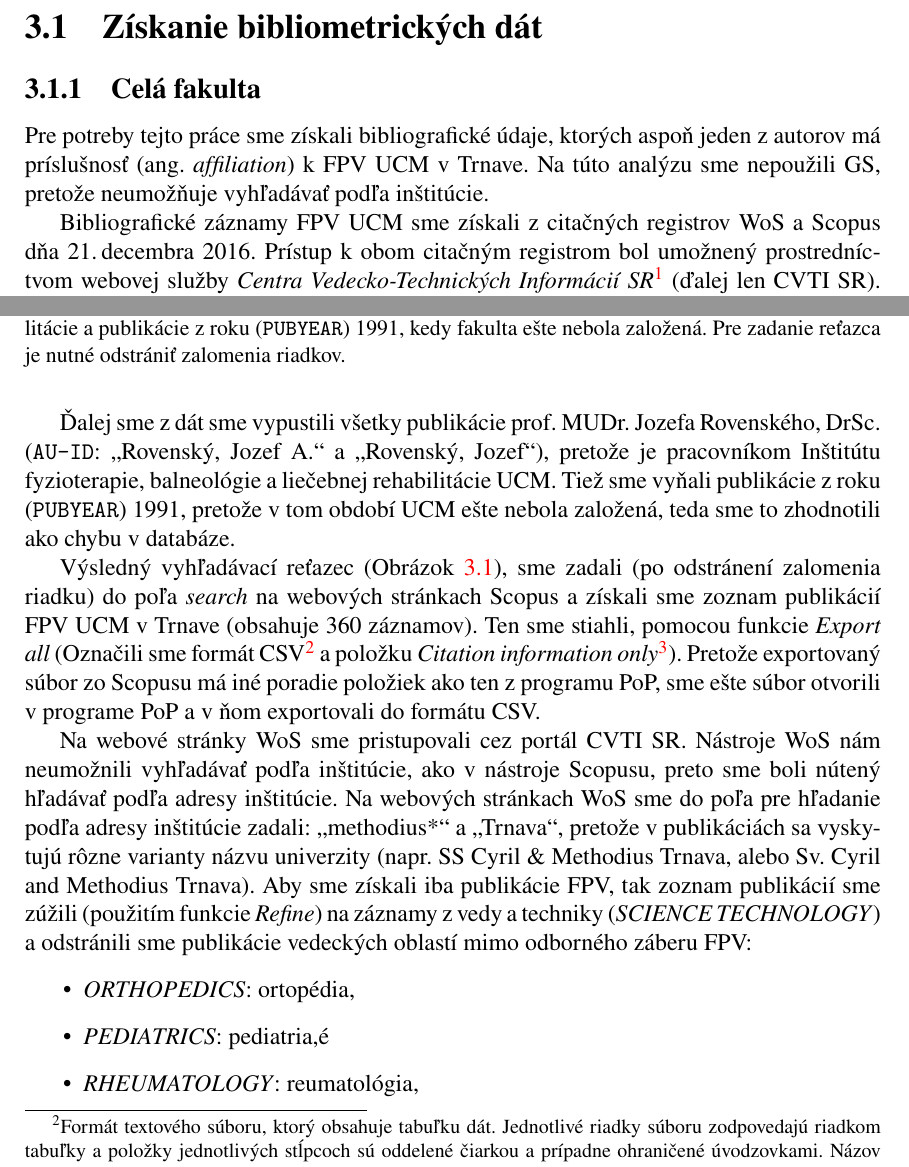
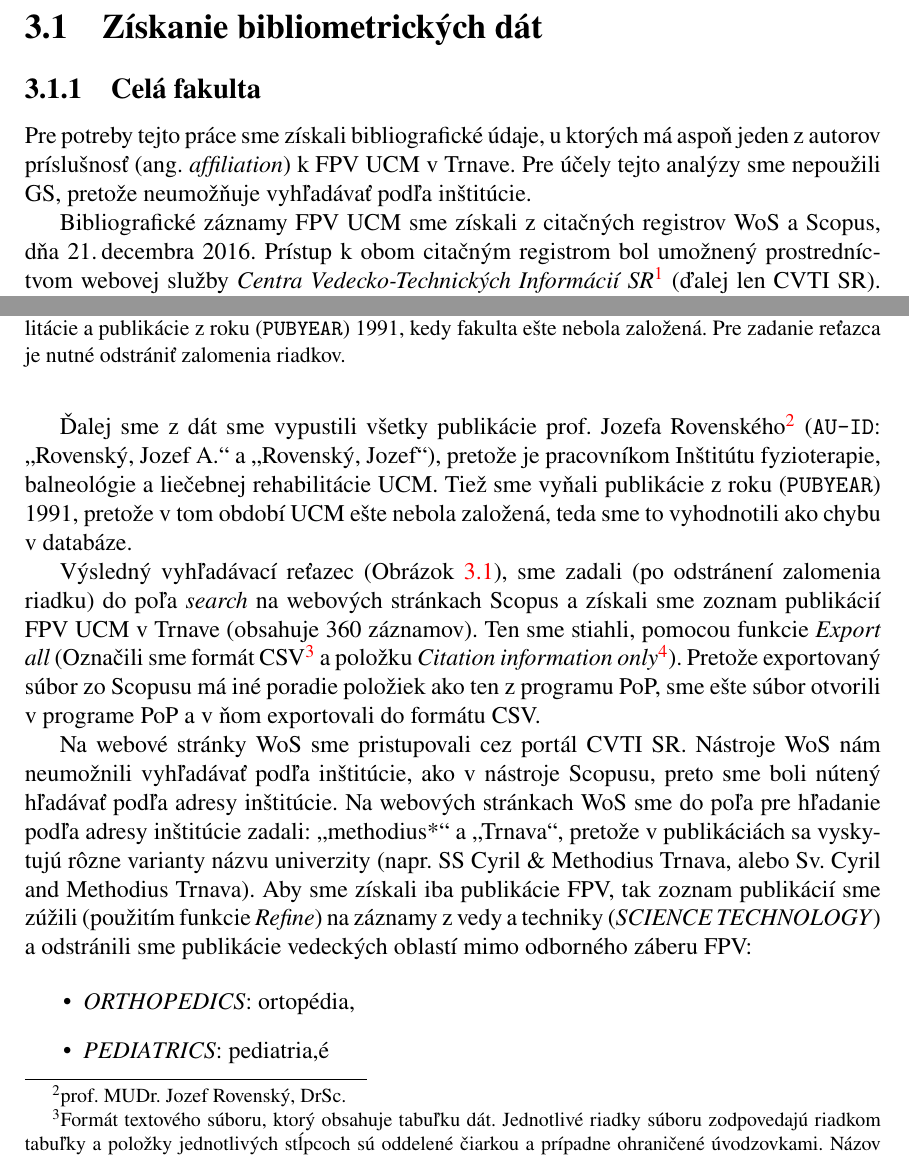
Before and after one commit to sars1492/diplomovka, a LaTeX thesis (diplomovka.tex, which reads kapitola3.tex): two parts of pages 31 and 32 of 70, joined at a grey line, cut so that both start at the same text. Compiled offline with pdfLaTeX.

Commit message:
Correct small mistakes in Chapter 3

```diff
--- a/kapitola3.tex
+++ b/kapitola3.tex
@@ -6,14 +6,15 @@
 \subsection{Celá fakulta}
 \label{sec.all.mining}
 
-Pre potreby tejto práce sme získali bibliografické údaje, ktorých aspoň jeden
-z~autorov má príslušnosť (ang.~\emph{affiliation}) k~FPV UCM v~Trnave.  Na túto
-analýzu sme nepoužili GS, pretože neumožňuje vyhľadávať podľa inštitúcie.
+Pre potreby tejto práce sme získali bibliografické údaje, u ktorých má aspoň
+jeden z~autorov príslušnosť (ang.~\emph{affiliation}) k~FPV~UCM v~Trnave.  Pre
+účely tejto analýzy sme nepoužili GS, pretože neumožňuje vyhľadávať podľa
+inštitúcie.
 
-Bibliografické záznamy FPV UCM sme získali z~citačných registrov WoS a~Scopus
+Bibliografické záznamy FPV~UCM sme získali z~citačných registrov WoS a~Scopus,
 dňa 21.\,decembra~2016.  Prístup k~obom citačným registrom bol umožnený
 prostredníctvom webovej služby \emph{Centra Vedecko-Technických Informácií SR}%
-\footnote{\url{http://www.cvtisr.sk}} (ďalej len CVTI SR).  Webové nástroje
+\footnote{\url{http://www.cvtisr.sk}} (ďalej len CVTI~SR).  Webové nástroje
 Scopusu umožňujú vyhľadávať záznamy podľa inštitúcie (sekcia \emph{Affiliation
   search}).
 
@@ -36,16 +37,16 @@ a časopisov (\texttt{EXACTSRCTITLE}), v~ktorých pracovníci FPV nepublikovali:
 \item \emph{Wound Repair and Regeneration}.
 \end{itemize}
 
-Ďalej sme z~dát sme vypustili všetky publikácie prof.~MUDr.~Jozefa
-Rovenského,~DrSc.  (\texttt{AU-ID}: \uv{Rovenský, Jozef A.} a~\uv{Rovenský,
+Ďalej sme z~dát sme vypustili všetky publikácie prof.~Jozefa
+Rovenského\footnote{prof. MUDr. Jozef Rovenský, DrSc.}  (\texttt{AU-ID}: \uv{Rovenský, Jozef A.} a~\uv{Rovenský,
   Jozef}), pretože je pracovníkom Inštitútu fyzioterapie, balneológie
 a~liečebnej rehabilitácie UCM.  Tiež sme vyňali publikácie z~roku
 (\texttt{PUBYEAR}) 1991, pretože v~tom období UCM ešte nebola založená, teda sme
-to zhodnotili ako chybu v~databáze.
+to vyhodnotili ako chybu v~databáze.
 
 Výsledný vyhľadávací reťazec (Obrázok~\ref{fig:scopus.query}), sme zadali (po
 odstránení zalomenia riadku) do poľa \emph{search} na webových stránkach Scopus
-a získali sme zoznam publikácií FPV UCM v~Trnave (obsahuje 360~záznamov).  Ten
+a získali sme zoznam publikácií FPV~UCM v~Trnave (obsahuje 360~záznamov).  Ten
 sme stiahli, pomocou funkcie \emph{Export all} (Označili sme formát CSV%
 \footnote{Formát textového súboru, ktorý obsahuje tabuľku dát.  Jednotlivé
   riadky súboru zodpovedajú riadkom tabuľky a~položky jednotlivých stĺpcoch sú
@@ -88,7 +89,7 @@ a v~ňom exportovali do formátu CSV.
 \end{figure}
 
 
-Na webové stránky WoS sme pristupovali cez portál CVTI SR.  Nástroje WoS nám
+Na webové stránky WoS sme pristupovali cez portál CVTI~SR.  Nástroje WoS nám
 neumožnili vyhľadávať podľa inštitúcie, ako v~nástroje Scopusu, preto sme boli
 nútený hľadávať podľa adresy inštitúcie.  Na webových stránkach WoS sme do poľa
 pre hľadanie podľa adresy inštitúcie zadali: \uv{methodius*} a~\uv{Trnava},
```
Also changed, not shown: kapitola3.tex (12 more changed lines).
